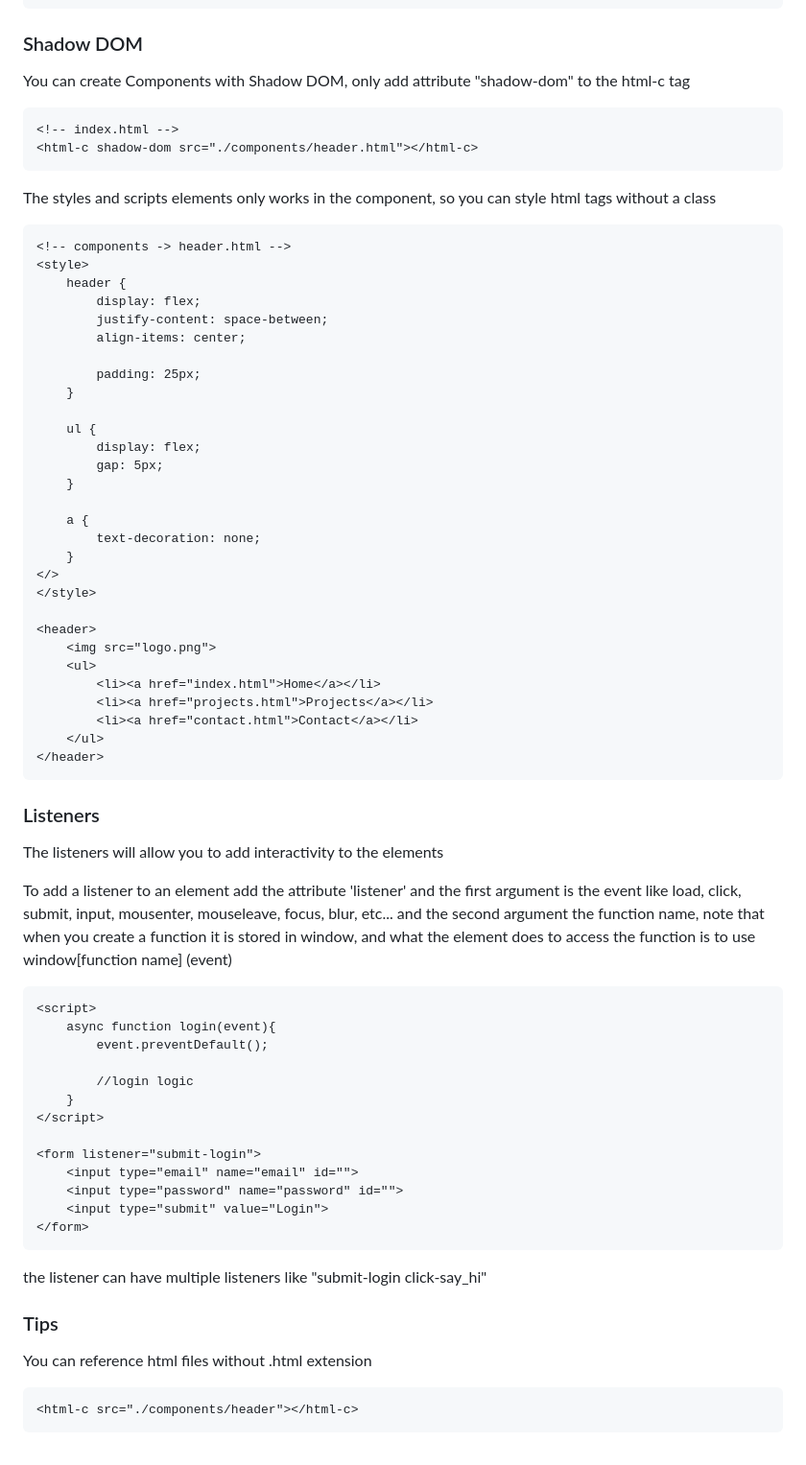
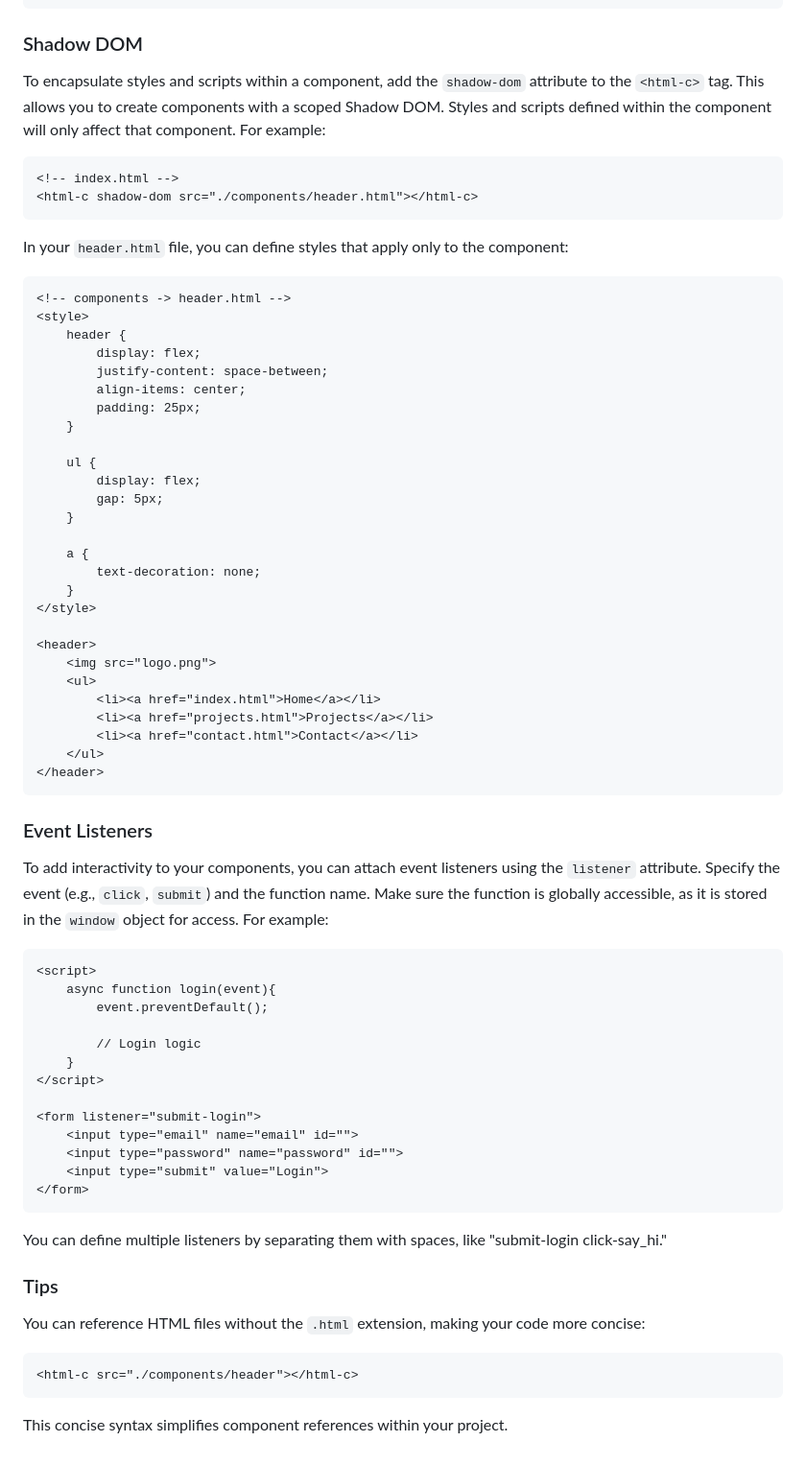
Before and after one commit to lullaby6/html-fetch.js, a Markdown page: README.md, the part around one of its changes. Shown at 96% size. Rendered like a GitHub page.

````diff
--- a/README.md
+++ b/README.md
@@ -85,14 +96,15 @@ You can make layouts components using the children prop
 
 ### Shadow DOM
 
-You can create Components with Shadow DOM, only add attribute "shadow-dom" to the html-c tag
+To encapsulate styles and scripts within a component, add the `shadow-dom` attribute to the `<html-c>` tag. This allows you to create components with a scoped Shadow DOM. Styles and scripts defined within the component will only affect that component. For example:
 
 ```html
 <!-- index.html -->
 <html-c shadow-dom src="./components/header.html"></html-c>
 ```
 
-The styles and scripts elements only works in the component, so you can style html tags without a class
+In your `header.html` file, you can define styles that apply only to the component:
+
 ```html
 <!-- components -> header.html -->
 <style>
@@ -100,7 +112,6 @@ The styles and scripts elements only works in the component, so you can style ht
         display: flex;
         justify-content: space-between;
         align-items: center;
-
         padding: 25px;
     }
 
@@ -112,7 +123,6 @@ The styles and scripts elements only works in the component, so you can style ht
     a {
         text-decoration: none;
     }
-</>
 </style>
 
 <header>
@@ -125,19 +135,16 @@ The styles and scripts elements only works in the component, so you can style ht
 </header>
 ```
 
-### Listeners
+### Event Listeners
 
-The listeners will allow you to add interactivity to the elements
-
-To add a listener to an element add the attribute 'listener' and the first argument is the event
-like load, click, submit, input, mousenter, mouseleave, focus, blur, etc... and the second argument the function name, note that when you create a function it is stored in window, and what the element does to access the function is to use window[function name] (event)
+To add interactivity to your components, you can attach event listeners using the `listener` attribute. Specify the event (e.g., `click`, `submit`) and the function name. Make sure the function is globally accessible, as it is stored in the `window` object for access. For example:
 
 ```html
 <script>
     async function login(event){
         event.preventDefault();
 
-        //login logic
+        // Login logic
     }
 </script>
 
@@ -148,12 +155,14 @@ like load, click, submit, input, mousenter, mouseleave, focus, blur, etc... and
 </form>
 ```
 
-the listener can have multiple listeners like "submit-login click-say_hi"
+You can define multiple listeners by separating them with spaces, like "submit-login click-say_hi."
 
 ### Tips
 
-You can reference html files without .html extension
+You can reference HTML files without the `.html` extension, making your code more concise:
 
 ```html
 <html-c src="./components/header"></html-c>
 ```
+
+This concise syntax simplifies component references within your project.
````
Also changed, not shown: other parts of README.md (+21 -10 lines).
